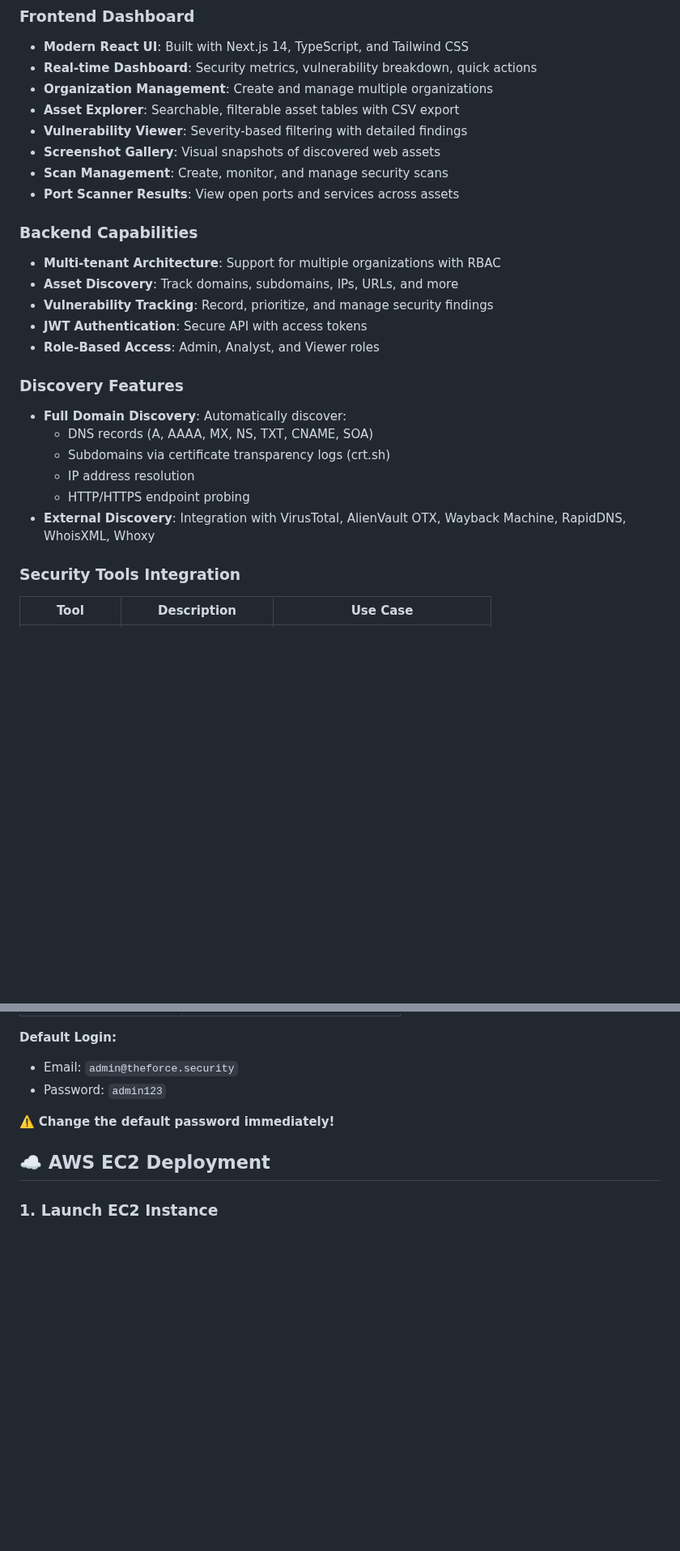
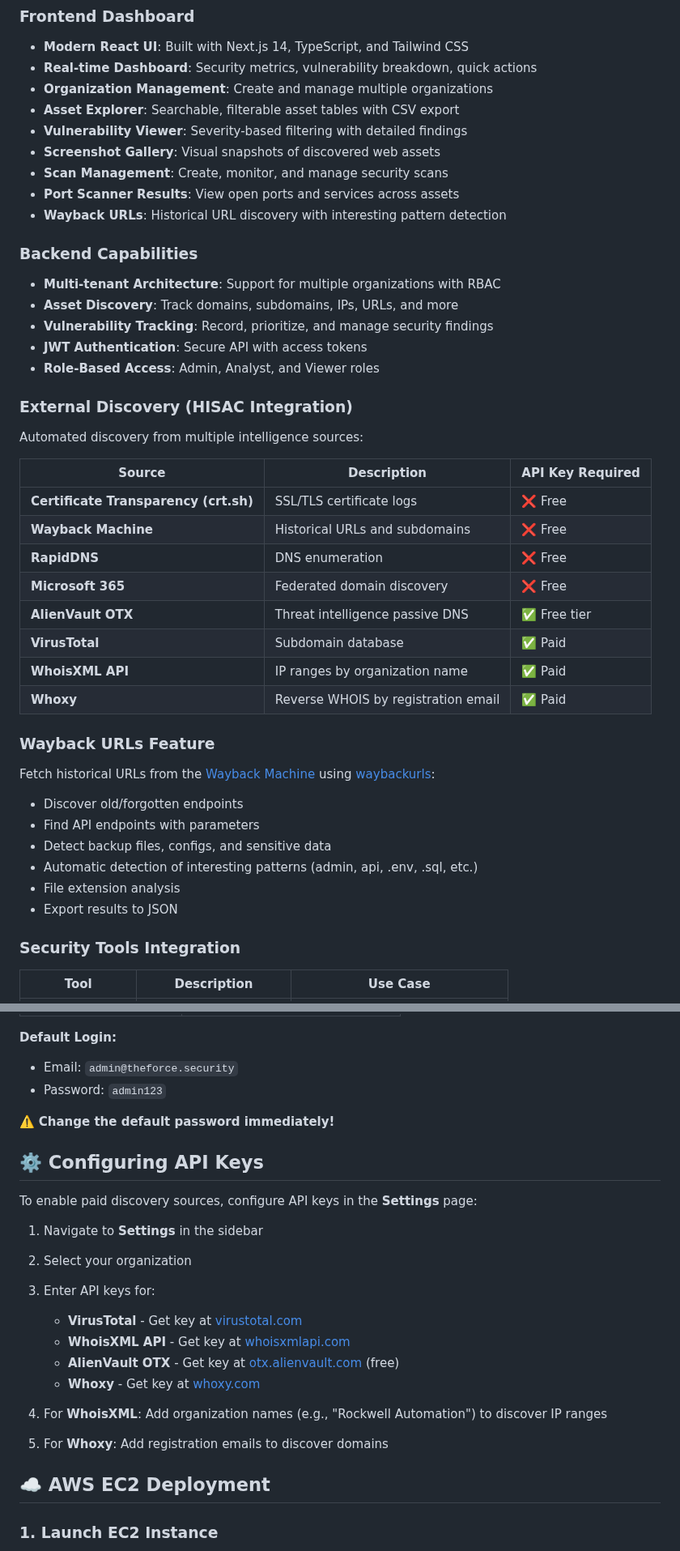
Before and after one commit to javrav2/theforcesecurity_ASM, a Markdown page: README.md, 2 parts joined by grey strips. Shown at 81% size. Rendered like a GitHub page; blank space fills up the shorter version.

Commit message:
Update README with waybackurls, external discovery, and API key configuration
- Add waybackurls tool to architecture diagram and features
- Document external discovery sources (HISAC integration)
- Add API key configuration section
- Document Wayback URLs API endpoints
- Add acknowledgment for tomnomnom/waybackurls

```diff
--- a/README.md
+++ b/README.md
@@ -50,6 +51,7 @@
 - **Screenshot Gallery**: Visual snapshots of discovered web assets
 - **Scan Management**: Create, monitor, and manage security scans
 - **Port Scanner Results**: View open ports and services across assets
+- **Wayback URLs**: Historical URL discovery with interesting pattern detection
 
 ### Backend Capabilities
 - **Multi-tenant Architecture**: Support for multiple organizations with RBAC
@@ -58,13 +60,28 @@
 - **JWT Authentication**: Secure API with access tokens
 - **Role-Based Access**: Admin, Analyst, and Viewer roles
 
-### Discovery Features
-- **Full Domain Discovery**: Automatically discover:
-  - DNS records (A, AAAA, MX, NS, TXT, CNAME, SOA)
-  - Subdomains via certificate transparency logs (crt.sh)
-  - IP address resolution
-  - HTTP/HTTPS endpoint probing
-- **External Discovery**: Integration with VirusTotal, AlienVault OTX, Wayback Machine, RapidDNS, WhoisXML, Whoxy
+### External Discovery (HISAC Integration)
+Automated discovery from multiple intelligence sources:
+
+| Source | Description | API Key Required |
+|--------|-------------|------------------|
+| **Certificate Transparency (crt.sh)** | SSL/TLS certificate logs | ❌ Free |
+| **Wayback Machine** | Historical URLs and subdomains | ❌ Free |
+| **RapidDNS** | DNS enumeration | ❌ Free |
+| **Microsoft 365** | Federated domain discovery | ❌ Free |
+| **AlienVault OTX** | Threat intelligence passive DNS | ✅ Free tier |
+| **VirusTotal** | Subdomain database | ✅ Paid |
+| **WhoisXML API** | IP ranges by organization name | ✅ Paid |
+| **Whoxy** | Reverse WHOIS by registration email | ✅ Paid |
+
+### Wayback URLs Feature
+Fetch historical URLs from the [Wayback Machine](https://web.archive.org) using [waybackurls](https://github.com/tomnomnom/waybackurls):
+- Discover old/forgotten endpoints
+- Find API endpoints with parameters
+- Detect backup files, configs, and sensitive data
+- Automatic detection of interesting patterns (admin, api, .env, .sql, etc.)
+- File extension analysis
+- Export results to JSON
 
 ### Security Tools Integration
 | Tool | Description | Use Case |
@@ -182,6 +200,21 @@ db.close()
 
 ⚠️ **Change the default password immediately!**
 
+## ⚙️ Configuring API Keys
+
+To enable paid discovery sources, configure API keys in the **Settings** page:
+
+1. Navigate to **Settings** in the sidebar
+2. Select your organization
+3. Enter API keys for:
+   - **VirusTotal** - Get key at [virustotal.com](https://www.virustotal.com/gui/join-us)
+   - **WhoisXML API** - Get key at [whoisxmlapi.com](https://whoisxmlapi.com/)
+   - **AlienVault OTX** - Get key at [otx.alienvault.com](https://otx.alienvault.com/api) (free)
+   - **Whoxy** - Get key at [whoxy.com](https://www.whoxy.com/)
+
+4. For **WhoisXML**: Add organization names (e.g., "Rockwell Automation") to discover IP ranges
+5. For **Whoxy**: Add registration emails to discover domains
+
 ## ☁️ AWS EC2 Deployment
 
 ### 1. Launch EC2 Instance
```
Also changed, not shown: other parts of README.md (+16 -3 lines).
